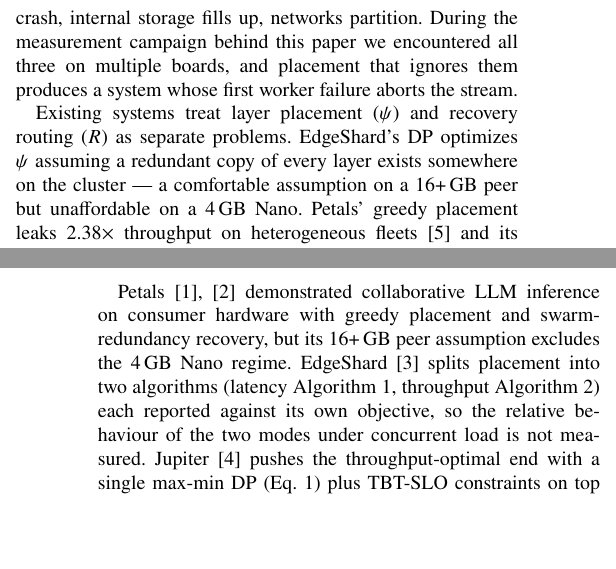
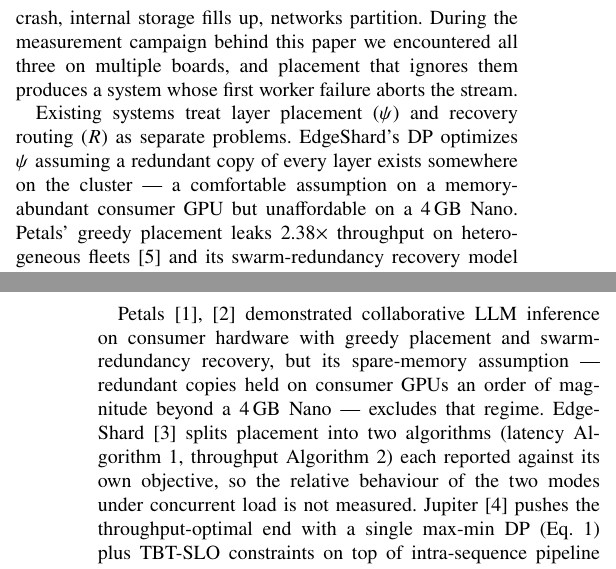
Before and after one commit to hjkim24/RADP, a LaTeX paper (paper/main.tex, which reads paper/sections/introduction.tex, paper/sections/related.tex): two parts of the columns of pages 1 and 2 of 8, joined at a grey line, cut so that both start at the same text, the shorter picture padded with empty space. Compiled offline with pdfLaTeX.

Commit message:
docs(paper): scope Petals spare-memory claim to consumer GPUs
Replace the '16+GB peer' overclaim with the honest characterization:
Petals' swarm-redundancy assumes consumer GPUs (~11-24GB in its
evaluated swarm), which still excludes the 4GB Nano regime. Fixes an
unsupported hard-spec claim across the three sections that carried it.

Co-Authored-By: Claude Opus 4.8 <noreply@anthropic.com>

```diff
--- a/paper/sections/introduction.tex
+++ b/paper/sections/introduction.tex
@@ -25,8 +25,8 @@
 Existing systems treat layer placement~($\psi$) and recovery
 routing~($R$) as separate problems.  EdgeShard's DP optimizes
 $\psi$ assuming a redundant copy of every layer exists somewhere
-on the cluster --- a comfortable assumption on a 16+\,GB peer but
-unaffordable on a 4\,GB Nano.  Petals' greedy placement leaks
+on the cluster --- a comfortable assumption on a memory-abundant
+consumer GPU but unaffordable on a 4\,GB Nano.  Petals' greedy placement leaks
 2.38$\times$ throughput on heterogeneous fleets~\cite{mei2025helix}
 and its swarm-redundancy recovery model presupposes spare memory
 the edge does not have.  Jupiter's throughput-optimal DP has no
--- a/paper/sections/related.tex
+++ b/paper/sections/related.tex
@@ -3,7 +3,8 @@
 Petals~\cite{borzunov2023petals,borzunov2023distributed}
 demonstrated collaborative LLM inference on consumer hardware
 with greedy placement and swarm-redundancy recovery, but its
-16+\,GB peer assumption excludes the 4\,GB Nano regime.
+spare-memory assumption --- redundant copies held on consumer GPUs
+an order of magnitude beyond a 4\,GB Nano --- excludes that regime.
 EdgeShard~\cite{zhang2024edgeshard} splits placement into two
 algorithms (latency Algorithm~1, throughput Algorithm~2) each
 reported against its own objective, so the relative behaviour
```
Also changed, not shown: paper/sections/background.tex (+3 -2 lines).
